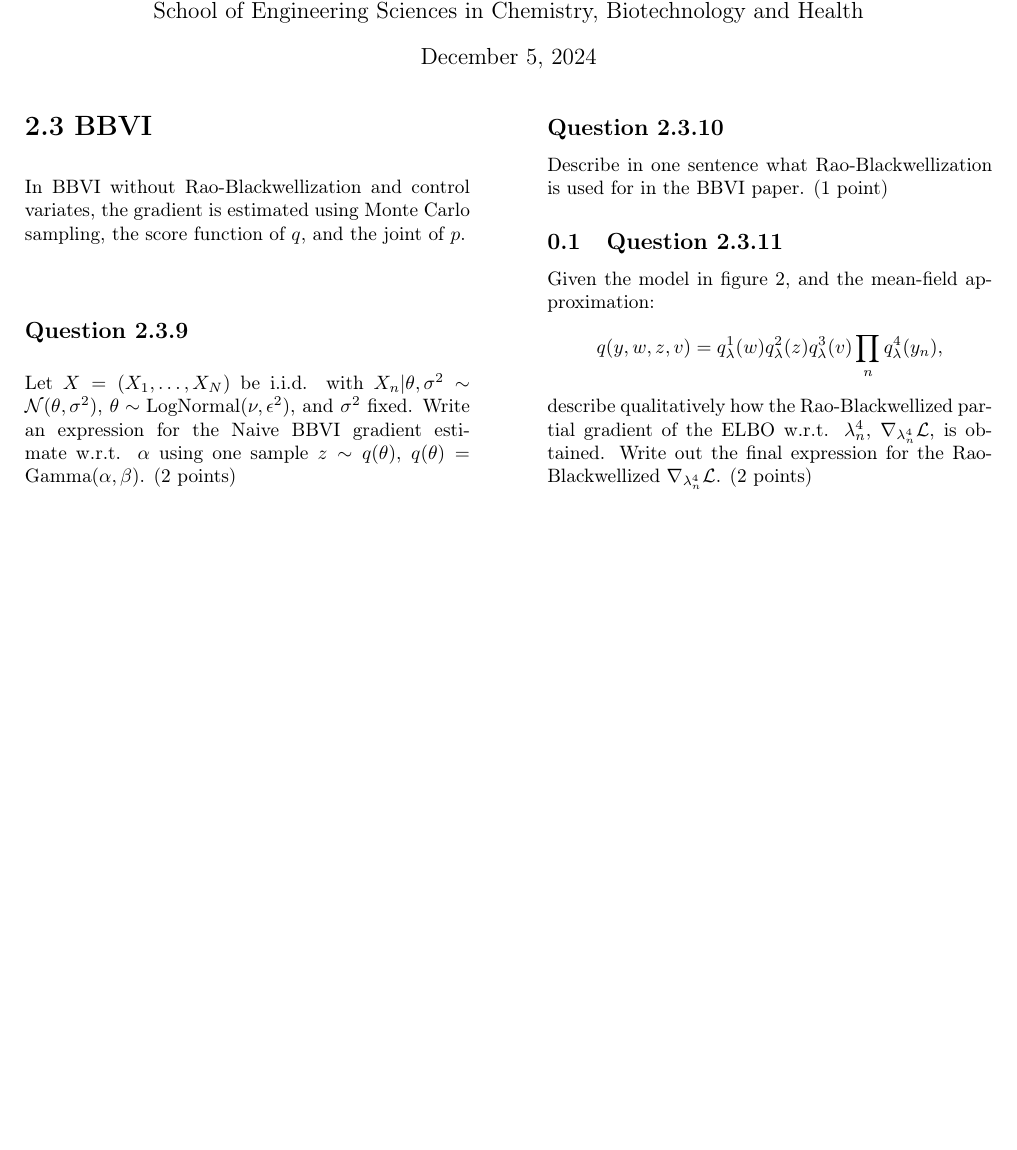
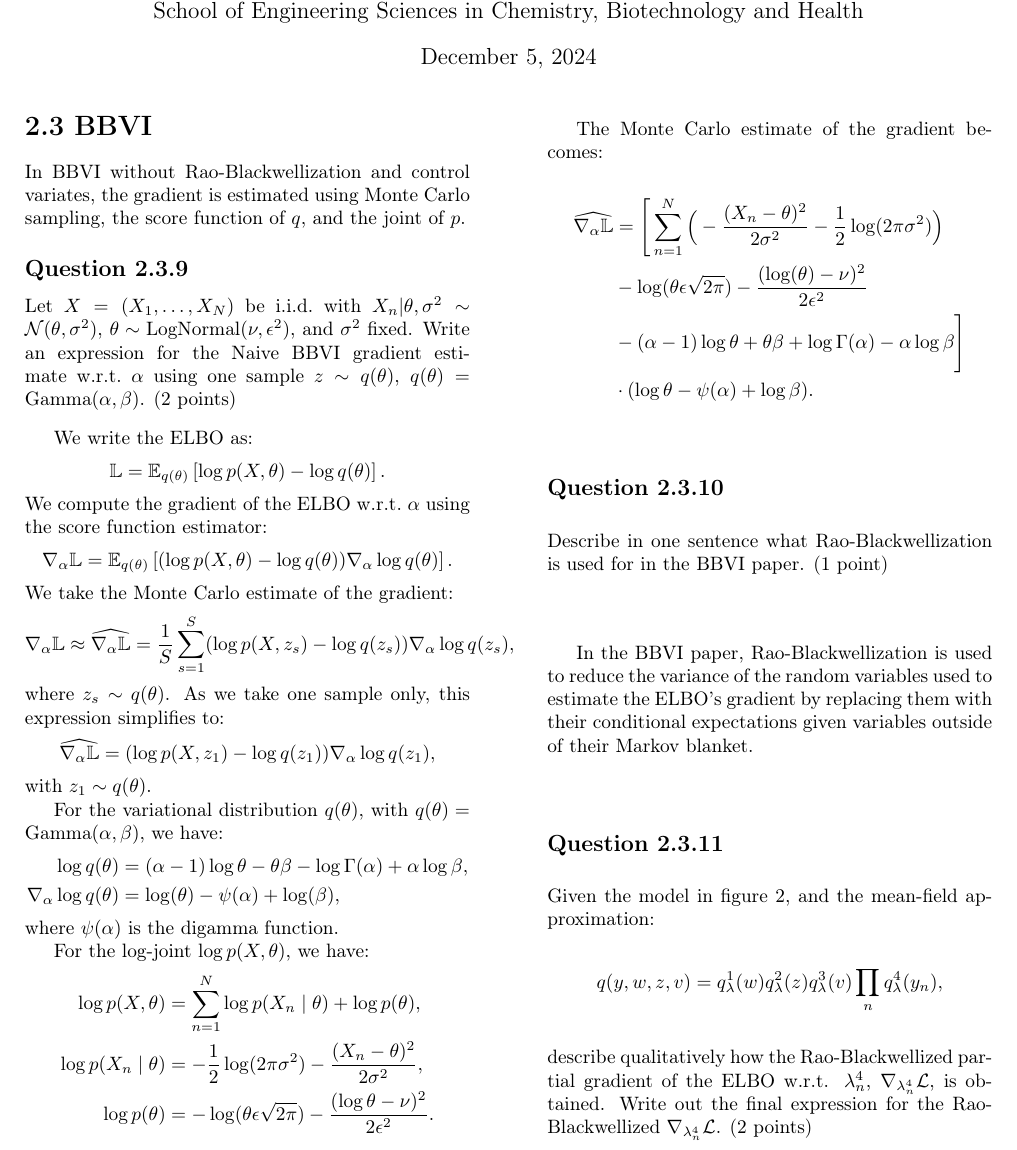
Before and after one commit to LeoL12167/MLadv_A_exercises, a LaTeX document (A2/Report/main.tex): part of the page, cut so that both start at the same text, the shorter picture padded with empty space. Compiled offline with pdfLaTeX.

Commit message:
BBVI tranne lultimo

```diff
--- a/A2/Report/main.tex
+++ b/A2/Report/main.tex
@@ -43,15 +43,55 @@
 \section*{2.3 BBVI}
 In BBVI without Rao-Blackwellization and control variates, the gradient is estimated using Monte Carlo sampling, the score function of \(q\), and the joint of \(p\).
 
+\subsection*{Question 2.3.9}
+Let \(X = (X_1, \dots, X_N)\) be i.i.d.\ with \(X_n | \theta, \sigma^2 \sim \mathcal{N}(\theta, \sigma^2)\), \(\theta \sim \text{LogNormal}(\nu, \epsilon^2)\), and \(\sigma^2\) fixed. Write an expression for the Naive BBVI gradient estimate w.r.t.\ \(\alpha\) using one sample \(z \sim q(\theta)\), \(q(\theta) = \text{Gamma}(\alpha, \beta)\). (2 points)\bigskip
 
-\subsection*{Question 2.3.9}
-Let \(X = (X_1, \dots, X_N)\) be i.i.d. with \(X_n | \theta, \sigma^2 \sim \mathcal{N}(\theta, \sigma^2)\), \(\theta \sim \text{LogNormal}(\nu, \epsilon^2)\), and \(\sigma^2\) fixed. Write an expression for the Naive BBVI gradient estimate w.r.t. \(\alpha\) using one sample \(z \sim q(\theta)\), \(q(\theta) = \text{Gamma}(\alpha, \beta)\). (2 points)
+We write the ELBO as:
+\begin{align*}
+    \mathbb{L} = \mathbb{E}_{q(\theta)}\left[\log p(X, \theta) - \log q(\theta)\right].
+\end{align*}
+We compute the gradient of the ELBO w.r.t.\ \(\alpha\) using the score function estimator:
+\begin{align*}
+    \nabla_\alpha \mathbb{L} &= \mathbb{E}_{q(\theta)}\left[(\log p(X, \theta) - \log q(\theta)) \nabla_\alpha \log q(\theta) \right].
+\end{align*}
+We take the Monte Carlo estimate of the gradient:
+\begin{align*}
+    \nabla_\alpha \mathbb{L} &\approx \widehat{\nabla_\alpha \mathbb{L}} = \frac{1}{S}\sum_{s=1}^{S}(\log p(X, z_s) - \log q(z_s)) \nabla_\alpha \log q(z_s),
+\end{align*}
+where \(z_s \sim q(\theta)\). As we take one sample only, this expression simplifies to:
+\begin{align*}
+    \widehat{\nabla_\alpha \mathbb{L}} = (\log p(X, z_1) - \log q(z_1)) \nabla_\alpha \log q(z_1),
+\end{align*}
+with \(z_1 \sim q(\theta)\).
+
+For the variational distribution \(q(\theta)\), with \(q(\theta) = \text{Gamma}(\alpha, \beta)\), we have:
+\begin{align*}
+    \log q(\theta) &= (\alpha - 1)\log \theta - \theta \beta - \log \Gamma(\alpha) + \alpha \log \beta, \\
+    \nabla_\alpha \log q(\theta) &= \log(\theta) - \psi(\alpha) + \log(\beta),
+\end{align*}
+where \(\psi(\alpha)\) is the digamma function.
+
+For the log-joint \(\log p(X, \theta)\), we have:
+\begin{align*}
+    \log p(X, \theta) &= \sum_{n=1}^{N} \log p(X_n \mid \theta) + \log p(\theta), \\
+    \log p(X_n \mid \theta) &= -\frac{1}{2} \log(2\pi\sigma^2) - \frac{(X_n - \theta)^2}{2\sigma^2}, \\
+    \log p(\theta) &= -\log(\theta \epsilon \sqrt{2\pi}) - \frac{(\log \theta - \nu)^2}{2\epsilon^2}.
+\end{align*}
+
+The Monte Carlo estimate of the gradient becomes:
+\begin{align*}
+    \widehat{\nabla_\alpha \mathbb{L}} &= \Bigg[\sum_{n=1}^N \Big(-\frac{(X_n - \theta)^2}{2\sigma^2} - \frac{1}{2} \log(2\pi\sigma^2)\Big) \\&
+    - \log(\theta \epsilon \sqrt{2\pi}) - \frac{(\log(\theta) - \nu)^2}{2\epsilon^2} \\
+    &- (\alpha - 1)\log \theta + \theta \beta + \log \Gamma(\alpha) - \alpha \log \beta \Bigg]\\& \cdot (\log \theta - \psi(\alpha) + \log \beta).
+\end{align*}
+
+\subsection*{Question 2.3.10}
+Describe in one sentence what Rao-Blackwellization is used for in the BBVI paper. (1 point)\bigskip
+
+In the BBVI paper, Rao-Blackwellization is used to reduce the variance of the random variables used to estimate the ELBO's gradient by replacing them with their conditional expectations given variables outside of their Markov blanket.
 
 
-\subsection*{Question 2.3.10}
-Describe in one sentence what Rao-Blackwellization is used for in the BBVI paper. (1 point)
-
-\subsection{Question 2.3.11}
+\subsection*{Question 2.3.11}
 Given the model in figure 2, and the mean-field approximation:
 \[
 q(y, w, z, v) = q_\lambda^1(w)q_\lambda^2(z)q_\lambda^3(v)\prod_n q_\lambda^4(y_n),
```
